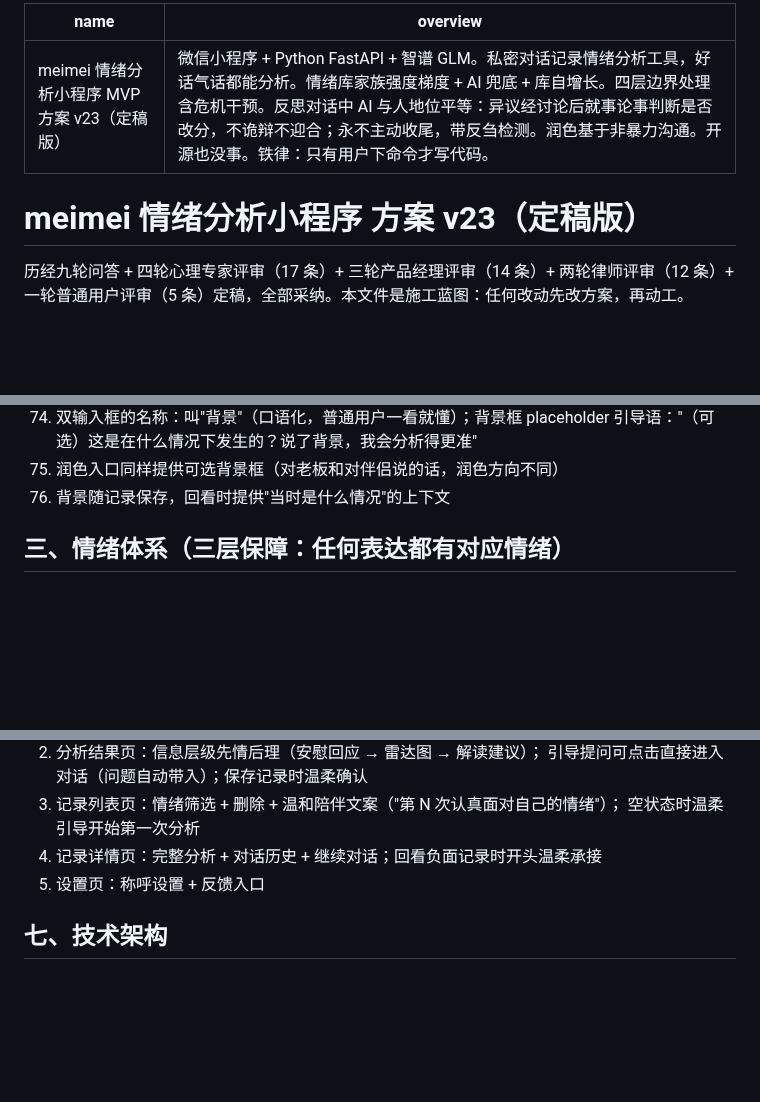
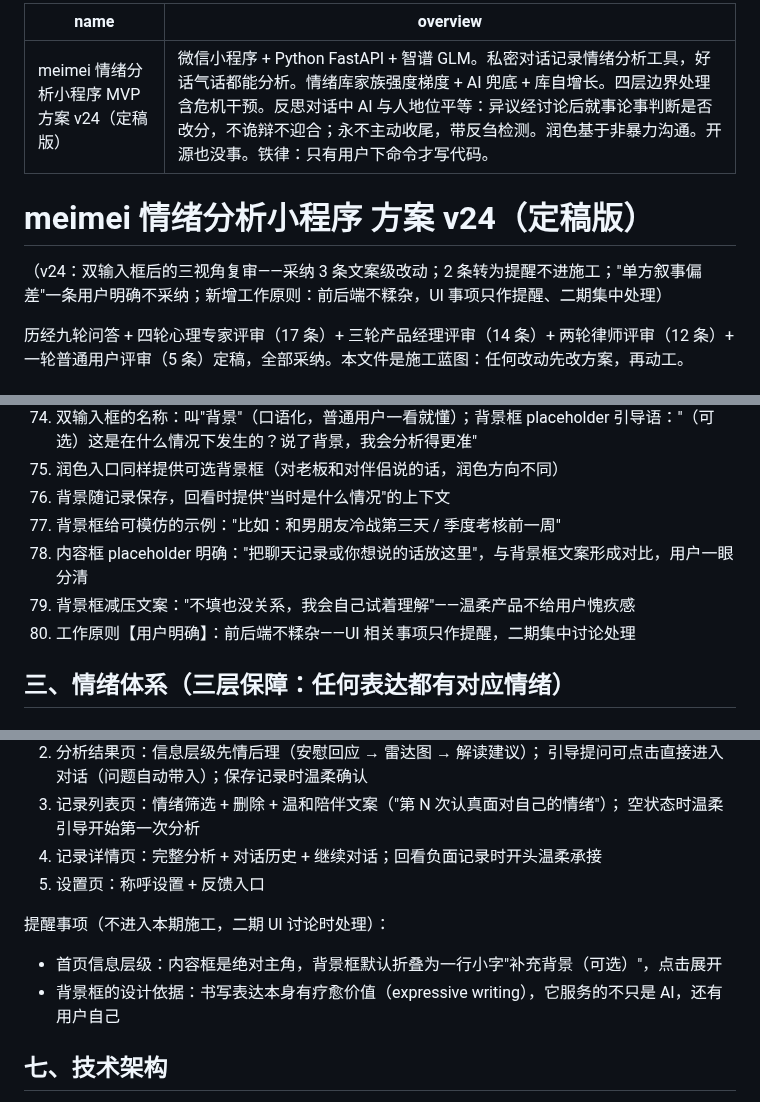
Before and after one commit to meimei553/meimei, a Markdown page: PLAN.md, 3 parts joined by grey strips. GitHub-like rendering; blank space fills up the shorter version.

Commit message:
docs: 方案 v24——双输入框后的三视角复审
- 采纳：背景框示例、内容框 placeholder、背景框减压文案
- 转为提醒（二期 UI）：首页信息层级、背景框书写疗愈价值
- 新增工作原则：前后端不糅杂，UI 事项只作提醒

Co-authored-by: meiyu <meimei553@users.noreply.github.com>

```diff
--- a/PLAN.md
+++ b/PLAN.md
@@ -1,9 +1,11 @@
 ---
-name: meimei 情绪分析小程序 MVP 方案 v23（定稿版）
+name: meimei 情绪分析小程序 MVP 方案 v24（定稿版）
 overview: 微信小程序 + Python FastAPI + 智谱 GLM。私密对话记录情绪分析工具，好话气话都能分析。情绪库家族强度梯度 + AI 兜底 + 库自增长。四层边界处理含危机干预。反思对话中 AI 与人地位平等：异议经讨论后就事论事判断是否改分，不诡辩不迎合；永不主动收尾，带反刍检测。润色基于非暴力沟通。开源也没事。铁律：只有用户下命令才写代码。
 ---
 
-# meimei 情绪分析小程序 方案 v23（定稿版）
+# meimei 情绪分析小程序 方案 v24（定稿版）
+
+（v24：双输入框后的三视角复审——采纳 3 条文案级改动；2 条转为提醒不进施工；"单方叙事偏差"一条用户明确不采纳；新增工作原则：前后端不糅杂，UI 事项只作提醒、二期集中处理）
 
 历经九轮问答 + 四轮心理专家评审（17 条）+ 三轮产品经理评审（14 条）+ 两轮律师评审（12 条）+ 一轮普通用户评审（5 条）定稿，全部采纳。本文件是施工蓝图：任何改动先改方案，再动工。
 
@@ -98,6 +100,10 @@ overview: 微信小程序 + Python FastAPI + 智谱 GLM。私密对话记录情
 74. 双输入框的名称：叫"背景"（口语化，普通用户一看就懂）；背景框 placeholder 引导语："（可选）这是在什么情况下发生的？说了背景，我会分析得更准"
 75. 润色入口同样提供可选背景框（对老板和对伴侣说的话，润色方向不同）
 76. 背景随记录保存，回看时提供"当时是什么情况"的上下文
+77. 背景框给可模仿的示例："比如：和男朋友冷战第三天 / 季度考核前一周"
+78. 内容框 placeholder 明确："把聊天记录或你想说的话放这里"，与背景框文案形成对比，用户一眼分清
+79. 背景框减压文案："不填也没关系，我会自己试着理解"——温柔产品不给用户愧疚感
+80. 工作原则【用户明确】：前后端不糅杂——UI 相关事项只作提醒，二期集中讨论处理
 
 ## 三、情绪体系（三层保障：任何表达都有对应情绪）
 
@@ -186,6 +192,10 @@ AI 回应原则：
    空状态时温柔引导开始第一次分析
 4. 记录详情页：完整分析 + 对话历史 + 继续对话；回看负面记录时开头温柔承接
 5. 设置页：称呼设置 + 反馈入口
+
+提醒事项（不进入本期施工，二期 UI 讨论时处理）：
+- 首页信息层级：内容框是绝对主角，背景框默认折叠为一行小字"补充背景（可选）"，点击展开
+- 背景框的设计依据：书写表达本身有疗愈价值（expressive writing），它服务的不只是 AI，还有用户自己
 
 ## 七、技术架构
 
```
